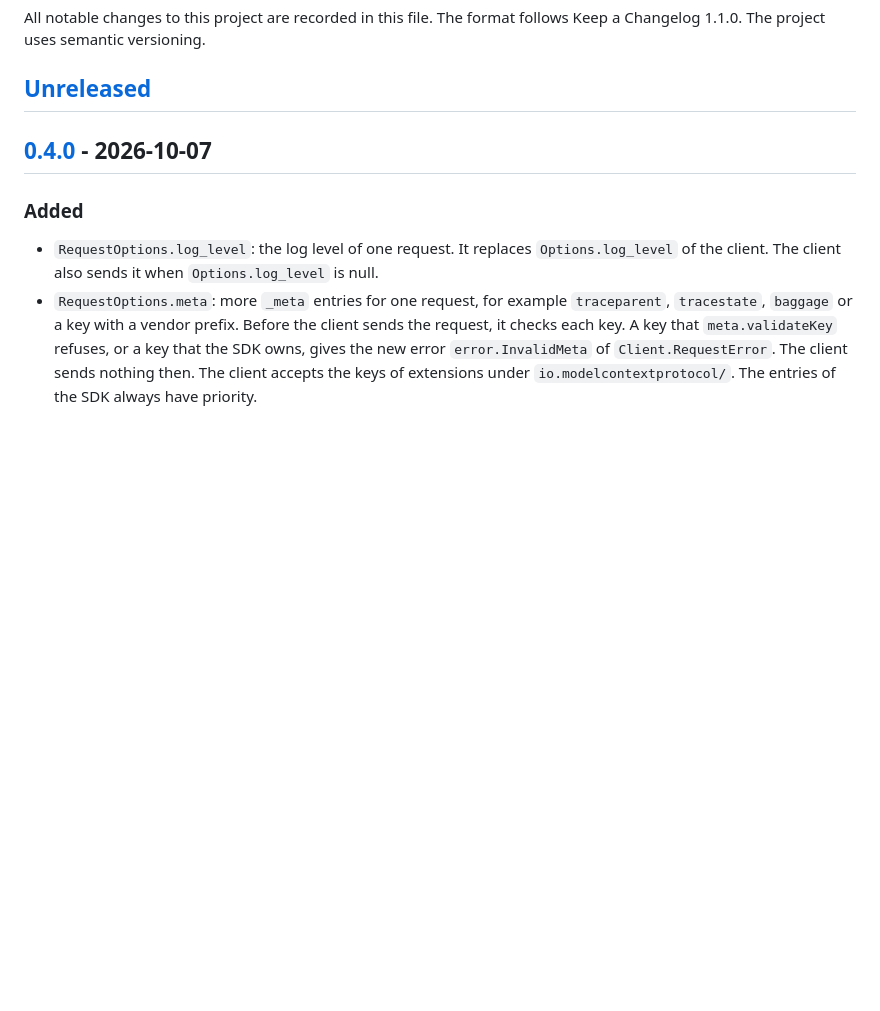
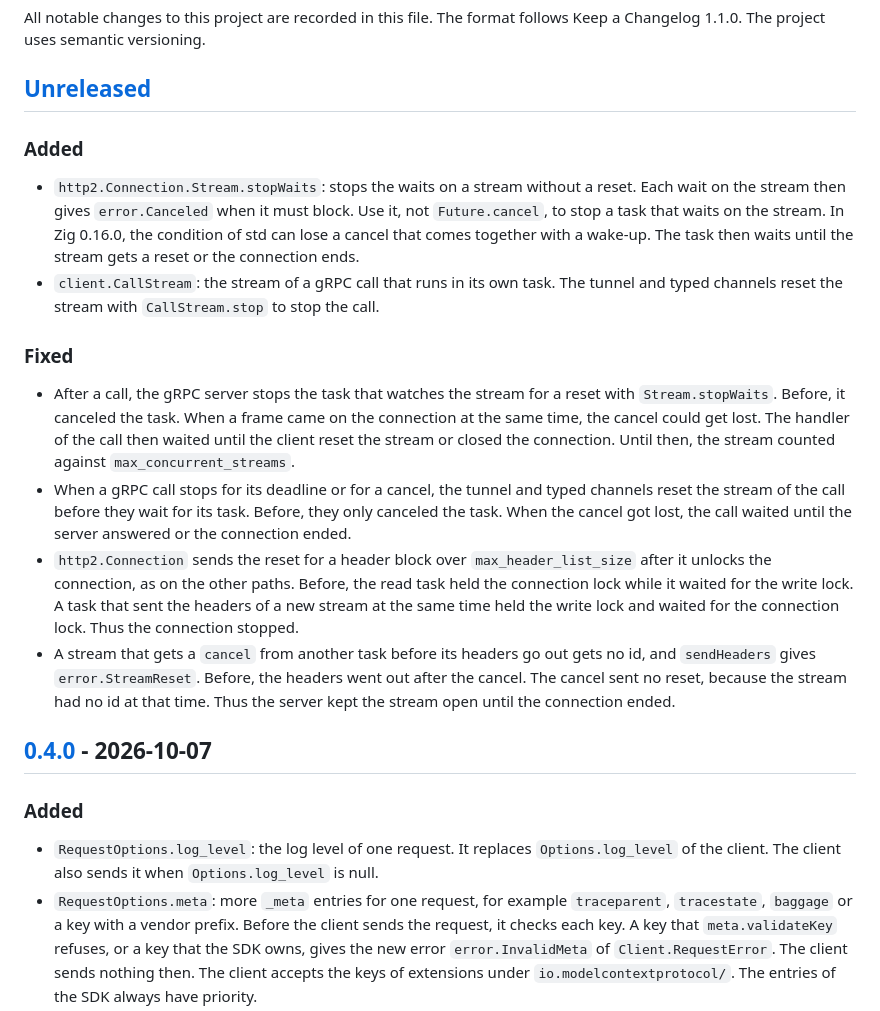
Before and after one commit to ChristianPresley/zig-sdk, a Markdown page: CHANGELOG.md, the part around the change. Drawn GitHub-style; blank space fills up the shorter version.

Commit message:
docs(changelog): record the stream wait, reset order and stream id fixes of gRPC
CHANGELOG.md: add Stream.stopWaits and client.CallStream, and record the four gRPC fixes under Unreleased

```diff
--- a/CHANGELOG.md
+++ b/CHANGELOG.md
@@ -3,6 +3,18 @@
 All notable changes to this project are recorded in this file. The format follows Keep a Changelog 1.1.0. The project uses semantic versioning.
 
 ## [Unreleased]
+
+### Added
+
+- `http2.Connection.Stream.stopWaits`: stops the waits on a stream without a reset. Each wait on the stream then gives `error.Canceled` when it must block. Use it, not `Future.cancel`, to stop a task that waits on the stream. In Zig 0.16.0, the condition of std can lose a cancel that comes together with a wake-up. The task then waits until the stream gets a reset or the connection ends.
+- `client.CallStream`: the stream of a gRPC call that runs in its own task. The tunnel and typed channels reset the stream with `CallStream.stop` to stop the call.
+
+### Fixed
+
+- After a call, the gRPC server stops the task that watches the stream for a reset with `Stream.stopWaits`. Before, it canceled the task. When a frame came on the connection at the same time, the cancel could get lost. The handler of the call then waited until the client reset the stream or closed the connection. Until then, the stream counted against `max_concurrent_streams`.
+- When a gRPC call stops for its deadline or for a cancel, the tunnel and typed channels reset the stream of the call before they wait for its task. Before, they only canceled the task. When the cancel got lost, the call waited until the server answered or the connection ended.
+- `http2.Connection` sends the reset for a header block over `max_header_list_size` after it unlocks the connection, as on the other paths. Before, the read task held the connection lock while it waited for the write lock. A task that sent the headers of a new stream at the same time held the write lock and waited for the connection lock. Thus the connection stopped.
+- A stream that gets a `cancel` from another task before its headers go out gets no id, and `sendHeaders` gives `error.StreamReset`. Before, the headers went out after the cancel. The cancel sent no reset, because the stream had no id at that time. Thus the server kept the stream open until the connection ended.
 
 ## [0.4.0] - 2026-10-07
 
```
